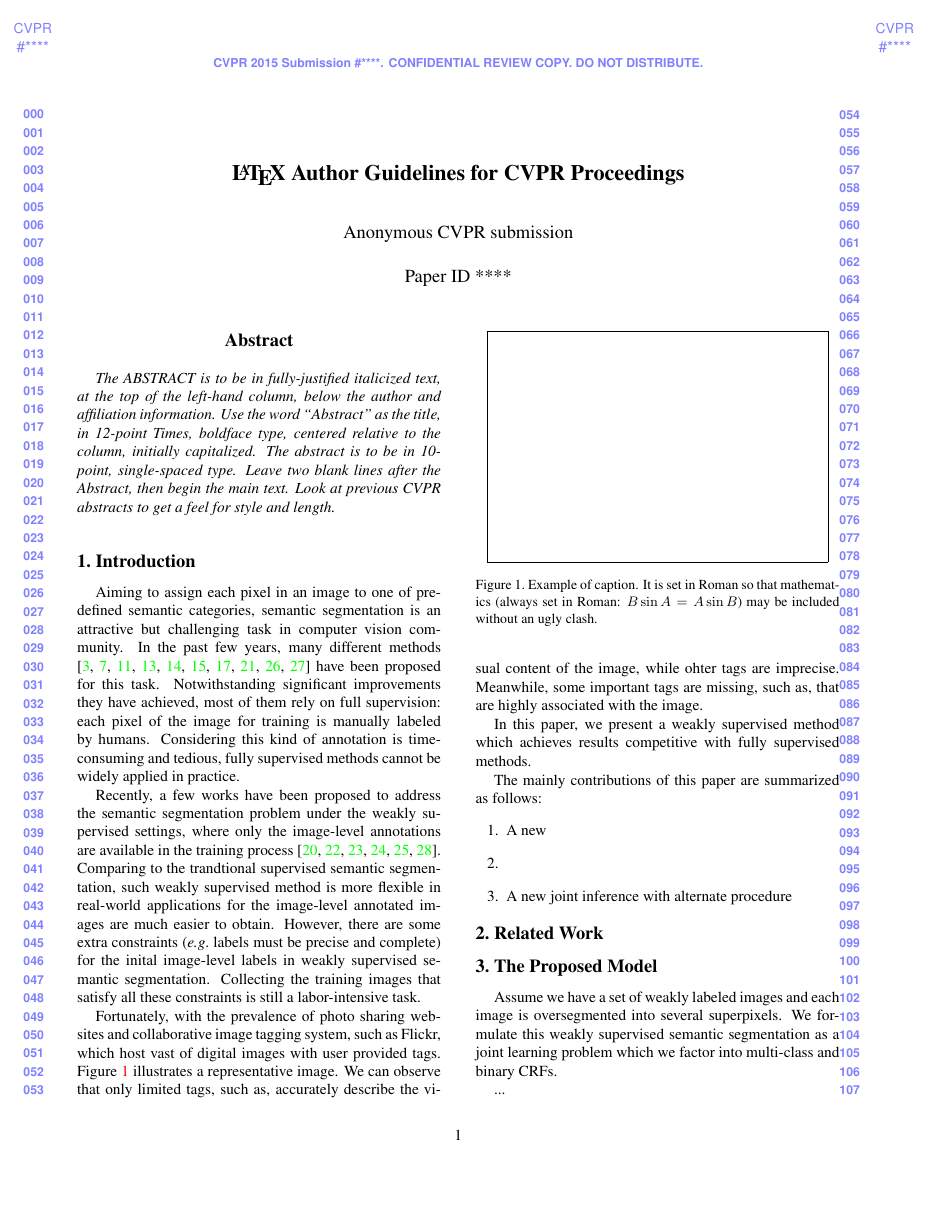
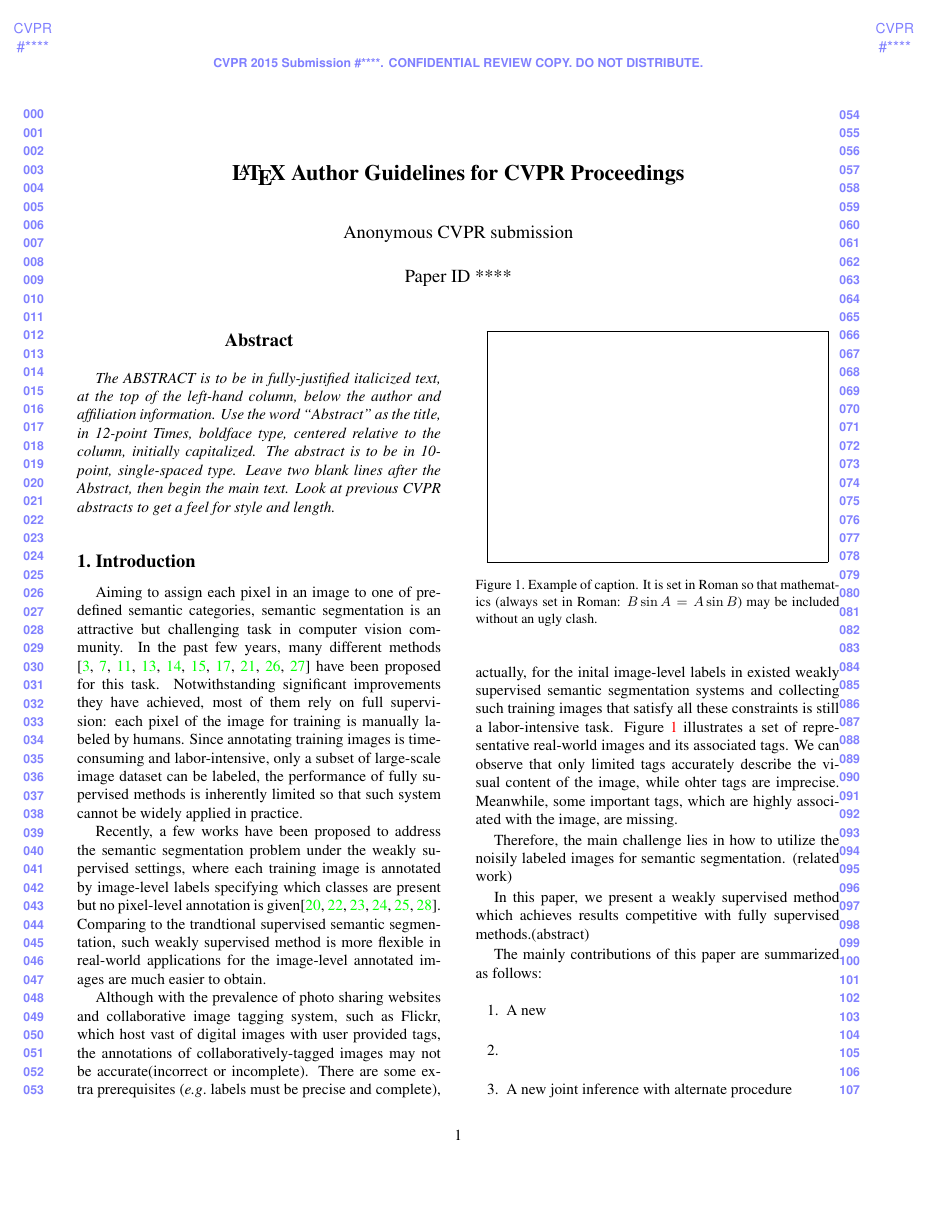
Before and after one commit to FudanIMC/Paper-Draft, a LaTeX paper (15cvpr.tex, which reads introduction.tex): page 1 of 5. Compiled offline with pdfLaTeX.

Commit message:
Slightly Changed for Importance@Introduction

```diff
--- a/introduction.tex
+++ b/introduction.tex
@@ -1,16 +1,18 @@
 % !TEX root = 15cvpr.tex
 \section{Introduction}
-Aiming to assign each pixel in an image to one of predefined semantic categories, semantic segmentation is an attractive but challenging task in computer vision community. In the past few years, many different methods \cite{csurka2011efficient,gonfaus2010harmony,ladicky2009associative,nowozin2010parameter,shotton2008semantic,shotton2006textonboost,singh2013nonparametric,verbeek2007scene,yang2007multiple,yao2012describing} have been proposed for this task. Notwithstanding significant improvements they have achieved, most of them rely on full supervision: each pixel of the image for training is manually labeled by humans. Considering this kind of annotation is time-consuming and tedious, fully supervised methods cannot be widely applied in practice.
+Aiming to assign each pixel in an image to one of predefined semantic categories, semantic segmentation is an attractive but challenging task in computer vision community. In the past few years, many different methods \cite{csurka2011efficient,gonfaus2010harmony,ladicky2009associative,nowozin2010parameter,shotton2008semantic,shotton2006textonboost,singh2013nonparametric,verbeek2007scene,yang2007multiple,yao2012describing} have been proposed for this task. Notwithstanding significant improvements they have achieved, most of them rely on full supervision: each pixel of the image for training is manually labeled by humans. Since annotating training images is time-consuming and labor-intensive, only a subset of large-scale image dataset can be labeled, the performance of fully supervised methods is inherently limited so that such system cannot be widely applied in practice.
 
-Recently, a few works have been proposed to address the semantic segmentation problem under the weakly supervised settings, where only the image-level annotations are available in the training process \cite{verbeek2007region,vezhnevets2010towards,vezhnevets2011weakly,vezhnevets2012weakly,xu2014tell,zhang2013sparse}. Comparing to the trandtional supervised semantic segmentation, such weakly supervised method is more flexible in real-world applications for the image-level annotated images are much easier to obtain. However, there are some extra constraints (\eg labels must be precise and complete) for the inital image-level labels in weakly supervised semantic segmentation. Collecting the training images that satisfy all these constraints is still a labor-intensive task.
+Recently, a few works have been proposed to address the semantic segmentation problem under the weakly supervised settings, where each training image is annotated by image-level labels specifying which classes are present but no pixel-level annotation is given\cite{verbeek2007region,vezhnevets2010towards,vezhnevets2011weakly,vezhnevets2012weakly,xu2014tell,zhang2013sparse}. Comparing to the trandtional supervised semantic segmentation, such weakly supervised method is more flexible in real-world applications for the image-level annotated images are much easier to obtain.
 
-Fortunately, with the prevalence of photo sharing websites and collaborative image tagging system, such as Flickr, which host vast of digital images with user provided tags. Figure \ref{fig:noisylabel} illustrates a representative image. We can observe that only limited tags, such as, accurately describe the visual content of the image, while ohter tags are imprecise. Meanwhile, some important tags are missing, such as, that are highly associated with the image.
+Although with the prevalence of photo sharing websites and collaborative image tagging system, such as Flickr, which host vast of digital images with user provided tags, the annotations of collaboratively-tagged images may not be accurate(incorrect or incomplete). There are some extra prerequisites (\eg labels must be precise and complete), actually, for the inital image-level labels in existed weakly supervised semantic segmentation systems and collecting such training images that satisfy all these constraints is still a labor-intensive task. Figure \ref{fig:noisylabel} illustrates a set of representative real-world images and its associated tags. We can observe that only limited tags accurately describe the visual content of the image, while ohter tags are imprecise. Meanwhile, some important tags, which are highly associated with the image, are missing.
+
+Therefore, the main challenge lies in how to utilize the noisily labeled images for semantic segmentation. (related work)
 
 \if
-Fortunately, owing to the collaborative image tagging system, \eg Flickr, we can easily obtain a large mount of manually labeled images provided by Internet users, though these image-level labels might be noisy (incorrect or incomplete). Therefore, the main challenge lies in how to utilize the noisily labeled images for semantic segmentation (see Figure \ref{fig:noisylabel} for an illustration).
+ Fortunately, owing to the collaborative image tagging system, \eg Flickr, we can easily obtain a large mount of manually labeled images provided by Internet users, though these image-level labels might be noisy (incorrect or incomplete). Therefore, the main challenge lies in how to utilize the noisily labeled images for semantic segmentation (see Figure \ref{fig:noisylabel} for an illustration).
 
 
-Moreover, most existing semantic segmentation methods, either fully or weakly supervised, depend on a single choice of image partitioning (quantization). The precise quantization of an image is of significance, and it is less likely to obtain a common optimal quantization (partitioning) level suitable for every object. To overcome this problem, \cite{hoiem2005geometric,kohli2009robust,ladicky2009associative,nowozin2010parameter,russell2006using} used multiple segmentations of the image and achieved good performances by heuristic strategies or enforcing label consistency with higher order potential.
+ Moreover, most existing semantic segmentation methods, either fully or weakly supervised, depend on a single choice of image partitioning (quantization). The precise quantization of an image is of significance, and it is less likely to obtain a common optimal quantization (partitioning) level suitable for every object. To overcome this problem, \cite{hoiem2005geometric,kohli2009robust,ladicky2009associative,nowozin2010parameter,russell2006using} used multiple segmentations of the image and achieved good performances by heuristic strategies or enforcing label consistency with higher order potential.
 \fi
 
 \begin{figure}[t]
@@ -24,7 +26,7 @@ Moreover, most existing semantic segmentation methods, either fully or weakly su
 \label{fig:noisylabel}
 \end{figure}
 
-In this paper, we present a weakly supervised method which achieves results competitive with fully supervised methods.
+In this paper, we present a weakly supervised method which achieves results competitive with fully supervised methods.(abstract)
 
 The mainly contributions of this paper are summarized as follows:
 \begin{enumerate}
```
